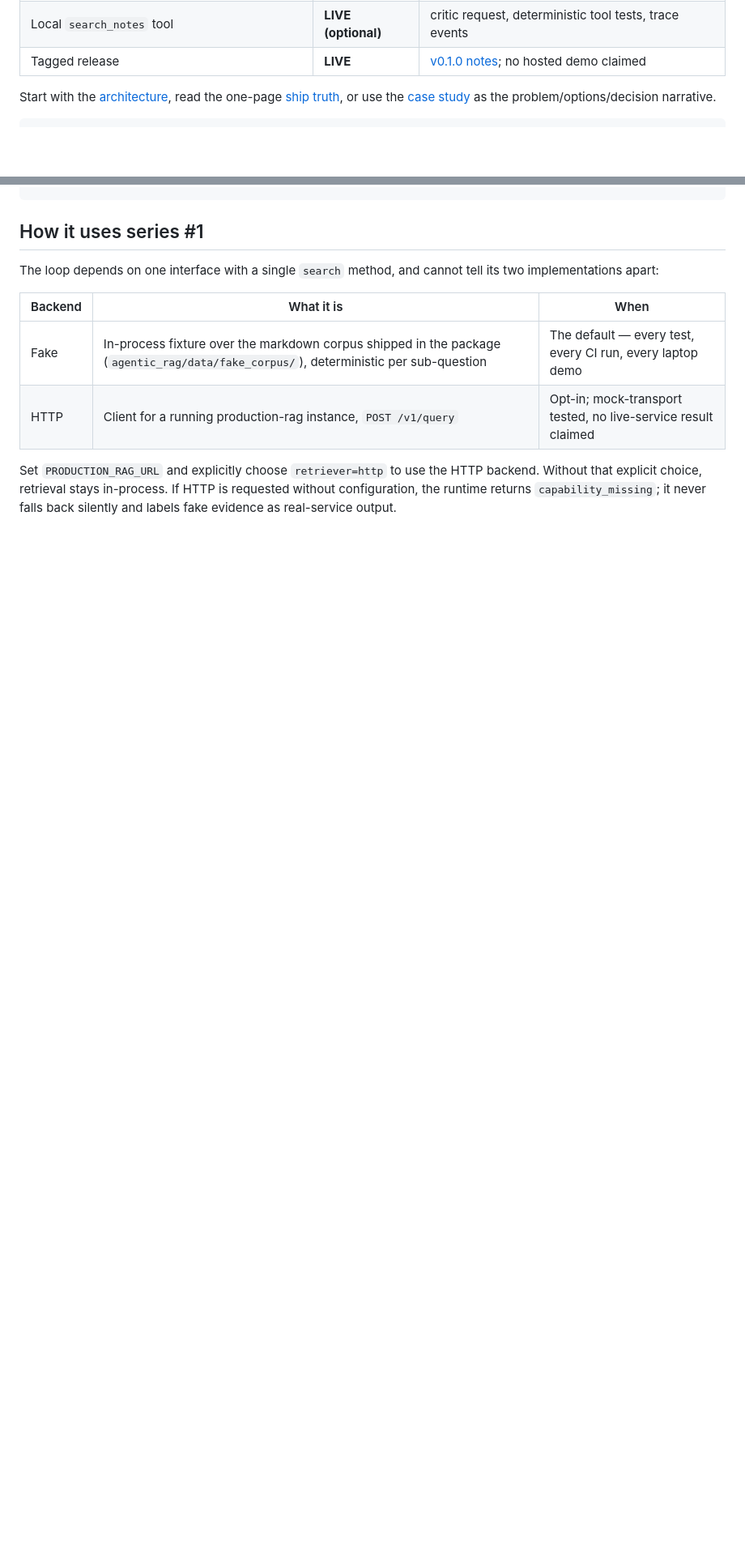
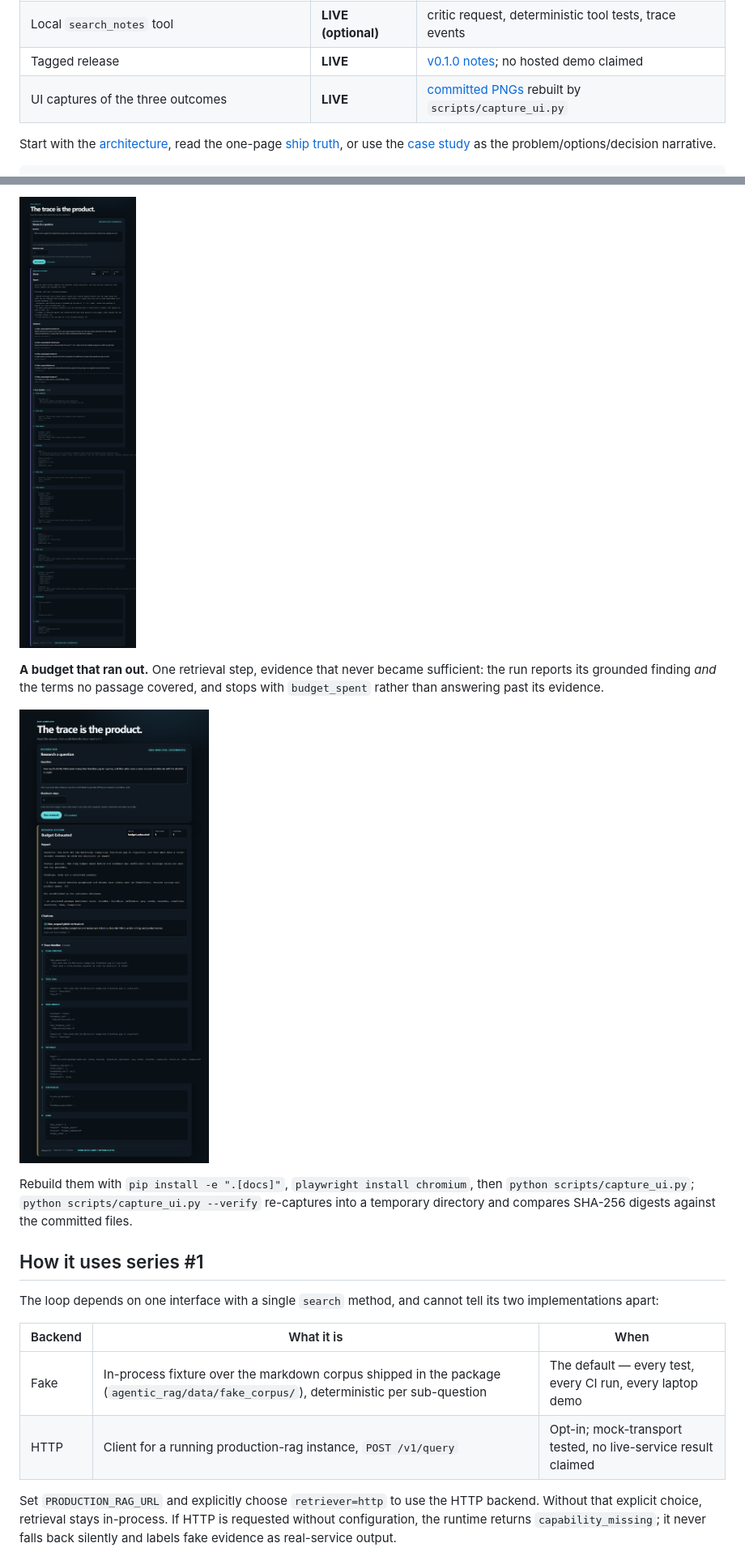
Before and after one commit to pabloalvarez99/agentic-rag-research, a Markdown page: README.md, 2 parts joined by grey strips. Shown: that part at 81% size. GitHub-like rendering; pictures changed too: docs/assets/ui-budget.png (added), docs/assets/ui-trace.png (added); blank space fills up the shorter version.

```diff
--- a/README.md
+++ b/README.md
@@ -51,6 +51,7 @@ report, citations, terminal status, request id, steps used, and expandable trace
 | Research UI and typed HTML failures | **LIVE** | `/`, `/ui/research`, UI tests, and CI smoke |
 | Local `search_notes` tool | **LIVE (optional)** | critic request, deterministic tool tests, trace events |
 | Tagged release | **LIVE** | [v0.1.0 notes](docs/releases/v0.1.0.md); no hosted demo claimed |
+| UI captures of the three outcomes | **LIVE** | [committed PNGs](#what-that-looks-like-before-you-run-it) rebuilt by `scripts/capture_ui.py` |
 
 Start with the [architecture](docs/architecture.md), read the one-page
 [ship truth](docs/SHIP.md), or use the [case study](docs/CASESTUDY.md) as the
@@ -190,3 +208,15 @@ curl -s http://127.0.0.1:8010/v1/research \
+![The expanded trace timeline of a two-hop run, showing plan creation, two retrieval steps, critique, synthesis, and the terminal stop event](docs/assets/ui-trace.png)
+
+**A budget that ran out.** One retrieval step, evidence that never became sufficient:
+the run reports its grounded finding *and* the terms no passage covered, and stops with
+`budget_spent` rather than answering past its evidence.
+
+![A run that ended with status budget_exhausted after one step, showing the partial grounded report, the uncovered terms, and the stop event with reason budget_spent](docs/assets/ui-budget.png)
+
+Rebuild them with `pip install -e ".[docs]"`, `playwright install chromium`, then
+`python scripts/capture_ui.py`; `python scripts/capture_ui.py --verify` re-captures into
+a temporary directory and compares SHA-256 digests against the committed files.
+
 ## How it uses series #1
 
 The loop depends on one interface with a single `search` method, and cannot tell its
```
Also changed, not shown: other parts of README.md (+18 -0 lines), docs/SHIP.md (+15 -0 lines), docs/assets/ui-done.png (added).
